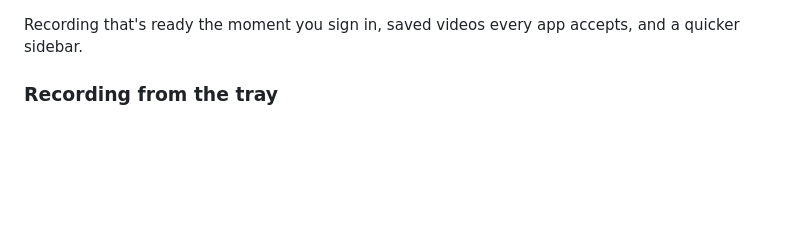
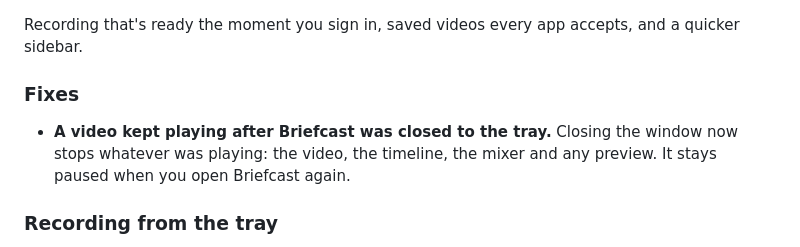
Before and after one commit to oyewodayo/screencast, a Markdown page: release-notes/v0.1.5.md, the part around the change. Drawn GitHub-style; blank space fills up the shorter version.

Commit message:
docs: v0.1.5 notes - the close-to-tray playback fix

```diff
--- a/release-notes/v0.1.5.md
+++ b/release-notes/v0.1.5.md
@@ -1,4 +1,8 @@
 Recording that's ready the moment you sign in, saved videos every app accepts, and a quicker sidebar.
+
+### Fixes
+
+- **A video kept playing after Briefcast was closed to the tray.** Closing the window now stops whatever was playing: the video, the timeline, the mixer and any preview. It stays paused when you open Briefcast again.
 
 ### Recording from the tray
 
```
